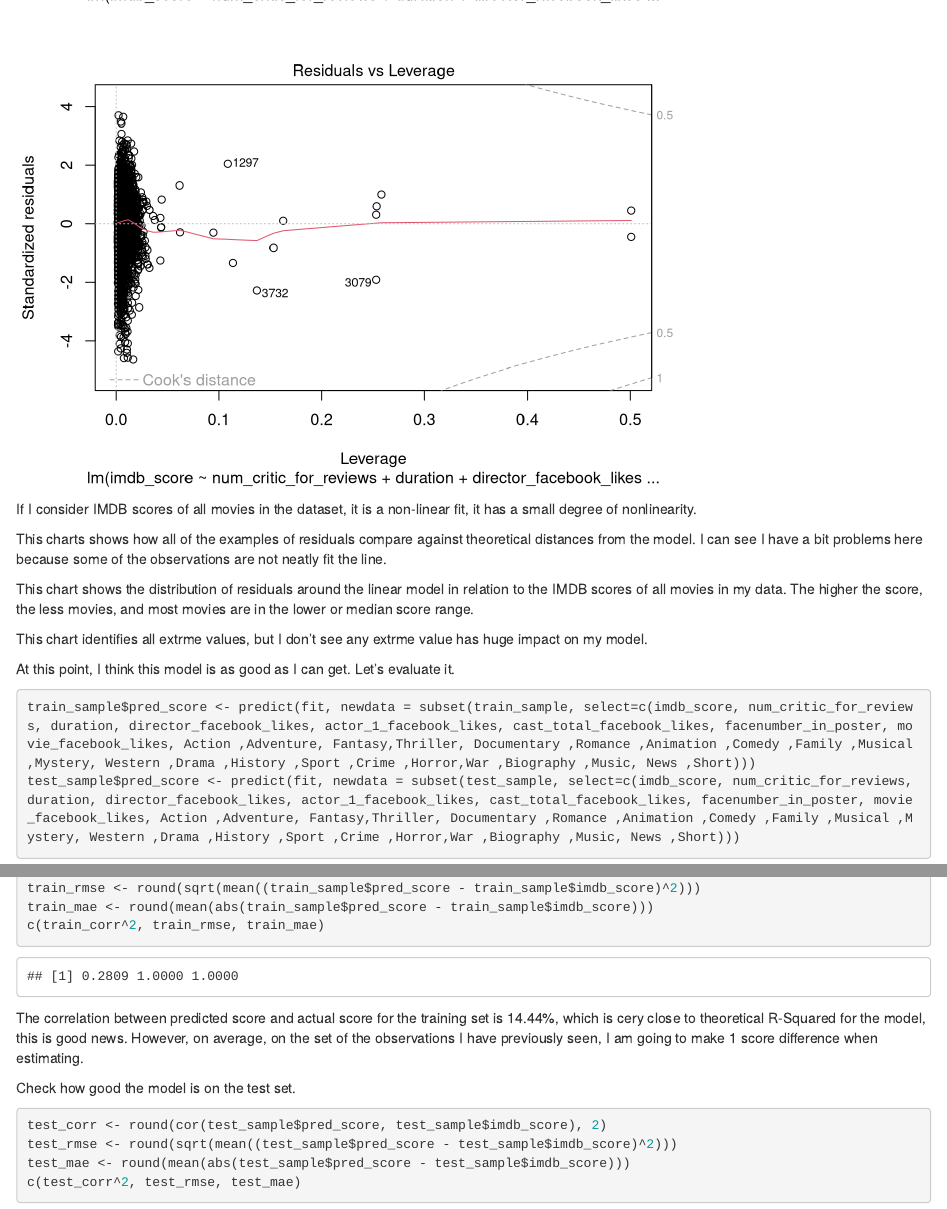
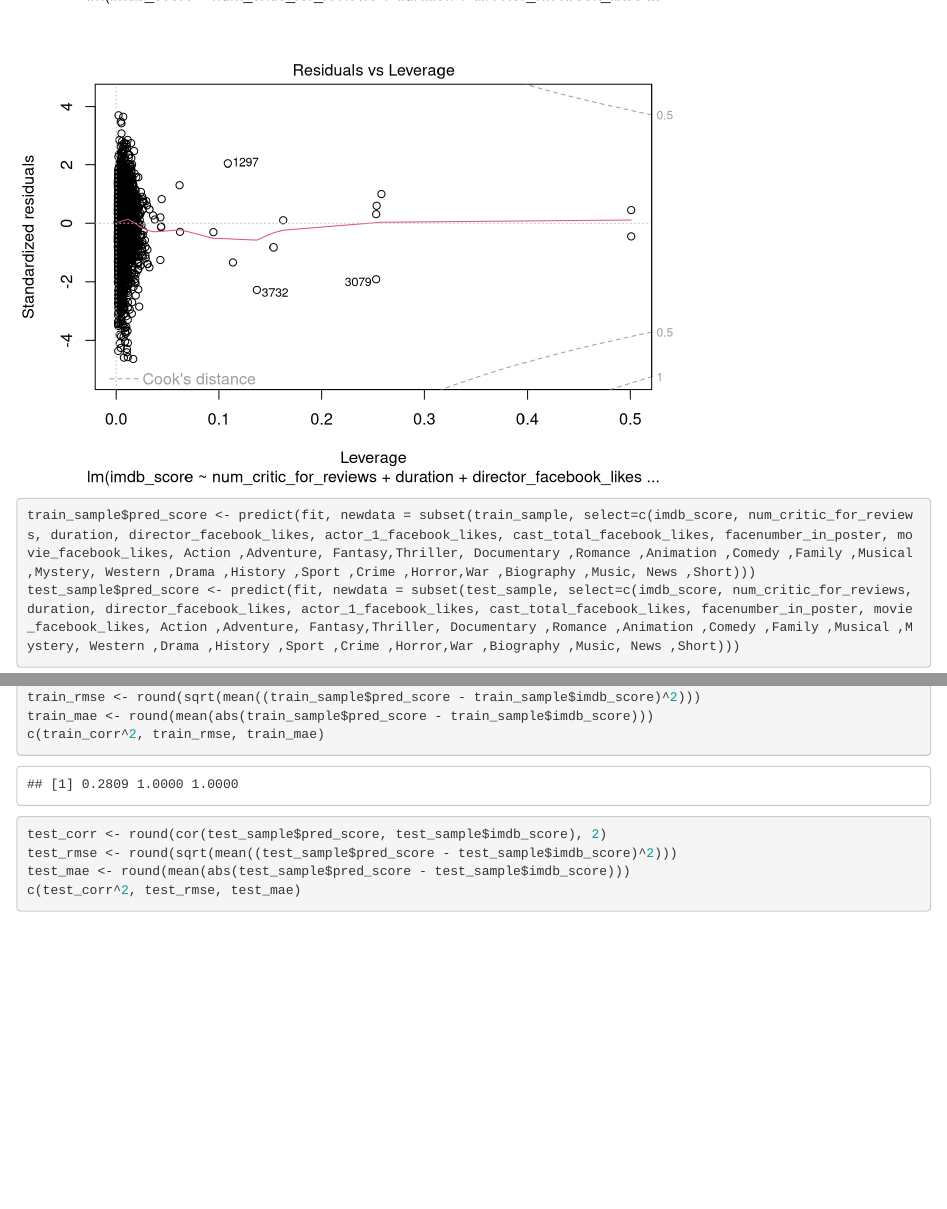
Before and after one commit to sahilarora3117/R-Movie, an R Markdown document (genreClassification.Rmd): the page in a window 1100 px wide, from 16120 px down before the commit and from 16080 px down after it, and a second part further down, joined at a grey line. Rendered offline with R 4.5, knitr and Pandoc, with nearby package versions.

Commit message:
fixed some erors

````diff
--- a/genreClassification.Rmd
+++ b/genreClassification.Rmd
@@ -166,15 +165,6 @@ Let me make a few plots of the model I arrived at.
 plot(fit)
 ```
 
-If I consider IMDB scores of all movies in the dataset, it is a non-linear fit, it has a small degree of nonlinearity.
-
-This charts shows how all of the examples of residuals compare against theoretical distances from the model. I can see I have a bit problems here because some of the observations are not neatly fit the line.
-
-This chart shows the distribution of residuals around the linear model in relation to the IMDB scores of all movies in my data. The higher the score, the less movies, and most movies are in the lower or median score range.
-
-This chart identifies all extrme values, but I don't see any extrme value has huge impact on my model.
-
-At this point, I think this model is as good as I can get. Let's evaluate it.
 
 ```{r}
 train_sample$pred_score <- predict(fit, newdata = subset(train_sample, select=c(imdb_score, num_critic_for_reviews, duration, director_facebook_likes, actor_1_facebook_likes, cast_total_facebook_likes, facenumber_in_poster, movie_facebook_likes, Action ,Adventure, Fantasy,Thriller, Documentary ,Romance ,Animation ,Comedy ,Family ,Musical ,Mystery, Western ,Drama ,History ,Sport ,Crime ,Horror,War ,Biography ,Music, News ,Short)))
@@ -195,10 +185,6 @@ train_rmse <- round(sqrt(mean((train_sample$pred_score - train_sample$imdb_score
 train_mae <- round(mean(abs(train_sample$pred_score - train_sample$imdb_score)))
 c(train_corr^2, train_rmse, train_mae)
 ```
-
-The correlation between predicted score and actual score for the training set is 14.44%, which is cery close to theoretical R-Squared for the model, this is good news. However, on average, on the set of the observations I have previously seen, I am going to make 1 score difference when estimating.
-
-Check how good the model is on the test set.
 
 ```{r}
 test_corr <- round(cor(test_sample$pred_score, test_sample$imdb_score), 2)
````
Also changed, not shown: genreClassification.html, genreClassification.Rmd (1 more changed lines).
